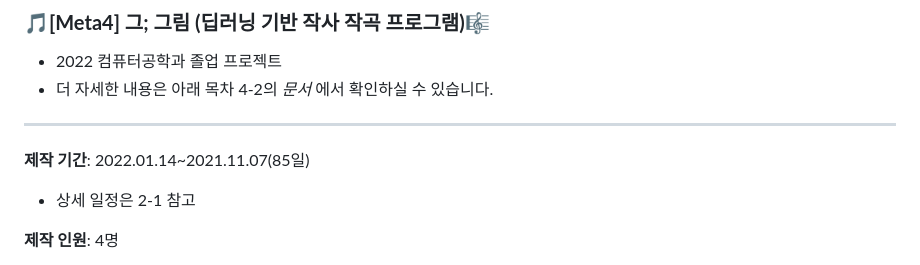
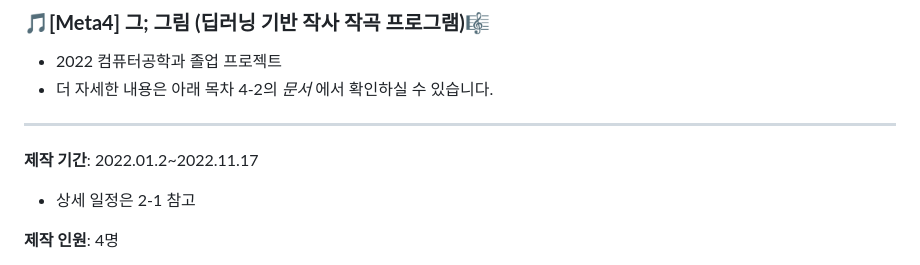
Before and after one commit to duksung-meta4/meta4music_final, a Markdown page: README.md, the part around the change. Rendered like a GitHub page.

```diff
--- a/README.md
+++ b/README.md
@@ -5,7 +5,7 @@
 
 ---
 
-**제작 기간**: 2022.01.14~2021.11.07(85일)
+**제작 기간**: 2022.01.2~2022.11.17
 
 -   상세 일정은 2-1 참고
 
```
